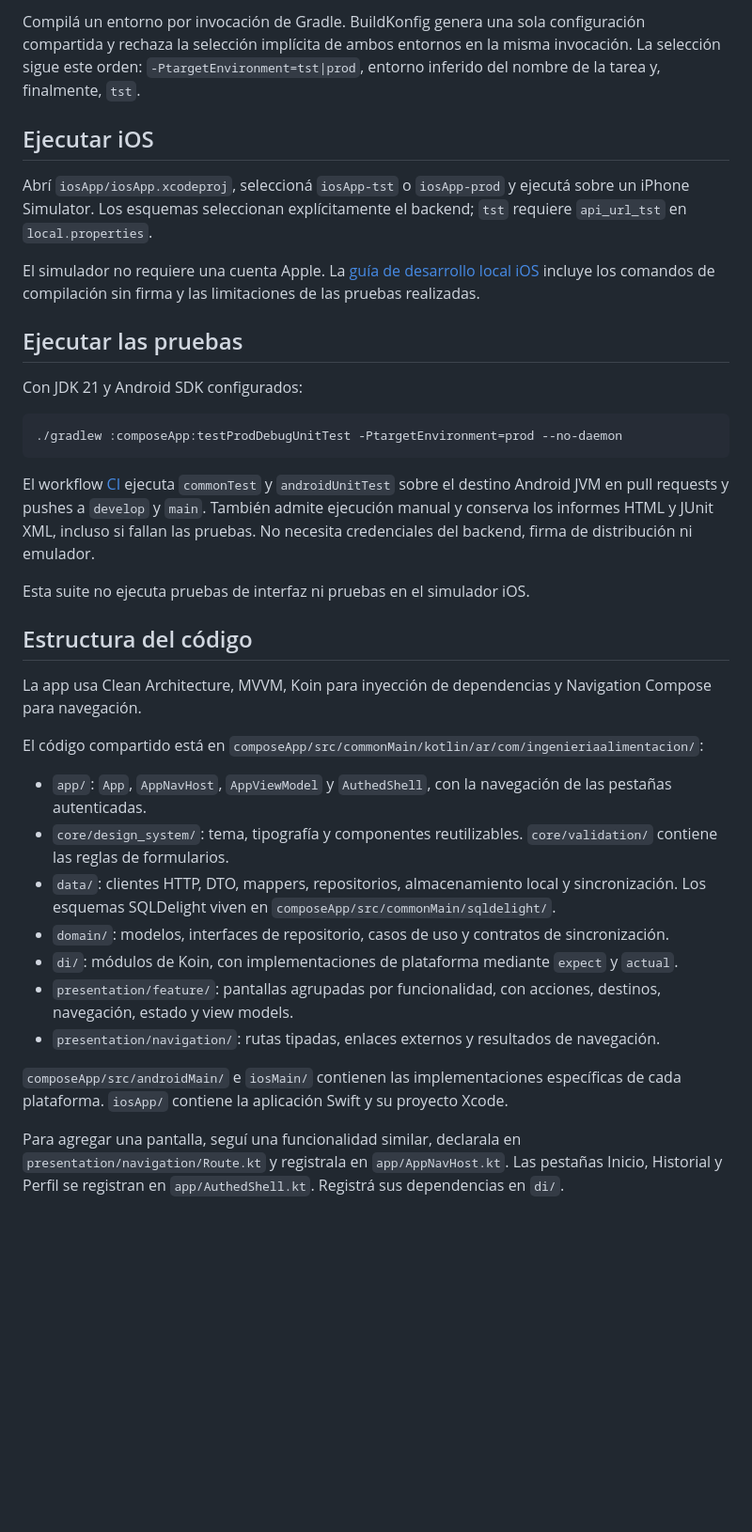
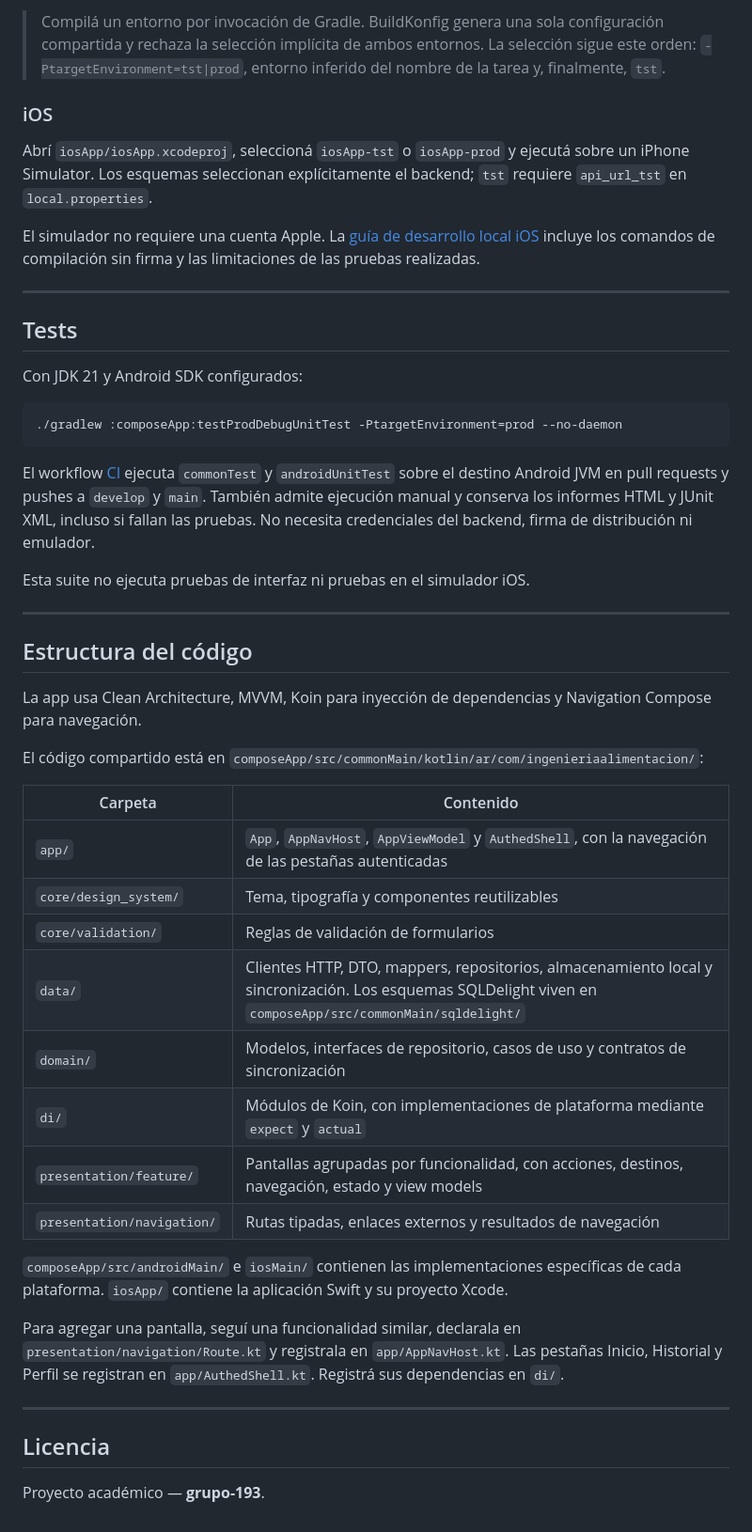
Before and after one commit to IngenieriaParaLaAlimentacion/app_mobile, a Markdown page: README.md, the part around one of its changes. Shown at 94% size. GitHub-like rendering; blank space fills up the shorter version.

```diff
--- a/README.md
+++ b/README.md
@@ -50,13 +85,15 @@ Ejecutá cada comando por separado desde la raíz del repositorio:
 
-Compilá un entorno por invocación de Gradle. BuildKonfig genera una sola configuración compartida y rechaza la selección implícita de ambos entornos en la misma invocación. La selección sigue este orden: `-PtargetEnvironment=tst|prod`, entorno inferido del nombre de la tarea y, finalmente, `tst`.
+> Compilá un entorno por invocación de Gradle. BuildKonfig genera una sola configuración compartida y rechaza la selección implícita de ambos entornos. La selección sigue este orden: `-PtargetEnvironment=tst|prod`, entorno inferido del nombre de la tarea y, finalmente, `tst`.
 
-## Ejecutar iOS
+### iOS
 
 Abrí `iosApp/iosApp.xcodeproj`, seleccioná `iosApp-tst` o `iosApp-prod` y ejecutá sobre un iPhone Simulator. Los esquemas seleccionan explícitamente el backend; `tst` requiere `api_url_tst` en `local.properties`.
 
 El simulador no requiere una cuenta Apple. La [guía de desarrollo local iOS](docs/ios-desarrollo-local.md) incluye los comandos de compilación sin firma y las limitaciones de las pruebas realizadas.
 
-## Ejecutar las pruebas
+---
+
+## Tests
 
 Con JDK 21 y Android SDK configurados:
 
@@ -68,20 +105,31 @@ El workflow [CI](.github/workflows/ci.yml) ejecuta `commonTest` y `androidUnitTe
 
 Esta suite no ejecuta pruebas de interfaz ni pruebas en el simulador iOS.
 
+---
+
 ## Estructura del código
 
 La app usa Clean Architecture, MVVM, Koin para inyección de dependencias y Navigation Compose para navegación.
 
 El código compartido está en `composeApp/src/commonMain/kotlin/ar/com/ingenieriaalimentacion/`:
 
-- `app/`: `App`, `AppNavHost`, `AppViewModel` y `AuthedShell`, con la navegación de las pestañas autenticadas.
-- `core/design_system/`: tema, tipografía y componentes reutilizables. `core/validation/` contiene las reglas de formularios.
-- `data/`: clientes HTTP, DTO, mappers, repositorios, almacenamiento local y sincronización. Los esquemas SQLDelight viven en `composeApp/src/commonMain/sqldelight/`.
-- `domain/`: modelos, interfaces de repositorio, casos de uso y contratos de sincronización.
-- `di/`: módulos de Koin, con implementaciones de plataforma mediante `expect` y `actual`.
-- `presentation/feature/`: pantallas agrupadas por funcionalidad, con acciones, destinos, navegación, estado y view models.
-- `presentation/navigation/`: rutas tipadas, enlaces externos y resultados de navegación.
+| Carpeta | Contenido |
+|---------|-----------|
+| `app/` | `App`, `AppNavHost`, `AppViewModel` y `AuthedShell`, con la navegación de las pestañas autenticadas |
+| `core/design_system/` | Tema, tipografía y componentes reutilizables |
+| `core/validation/` | Reglas de validación de formularios |
+| `data/` | Clientes HTTP, DTO, mappers, repositorios, almacenamiento local y sincronización. Los esquemas SQLDelight viven en `composeApp/src/commonMain/sqldelight/` |
+| `domain/` | Modelos, interfaces de repositorio, casos de uso y contratos de sincronización |
+| `di/` | Módulos de Koin, con implementaciones de plataforma mediante `expect` y `actual` |
+| `presentation/feature/` | Pantallas agrupadas por funcionalidad, con acciones, destinos, navegación, estado y view models |
+| `presentation/navigation/` | Rutas tipadas, enlaces externos y resultados de navegación |
 
 `composeApp/src/androidMain/` e `iosMain/` contienen las implementaciones específicas de cada plataforma. `iosApp/` contiene la aplicación Swift y su proyecto Xcode.
 
 Para agregar una pantalla, seguí una funcionalidad similar, declarala en `presentation/navigation/Route.kt` y registrala en `app/AppNavHost.kt`. Las pestañas Inicio, Historial y Perfil se registran en `app/AuthedShell.kt`. Registrá sus dependencias en `di/`.
+
+---
+
+## Licencia
+
+Proyecto académico — **grupo-193**.
```
Also changed, not shown: other parts of README.md (+52 -17 lines), README.en.md (added, +137 -0 lines).
